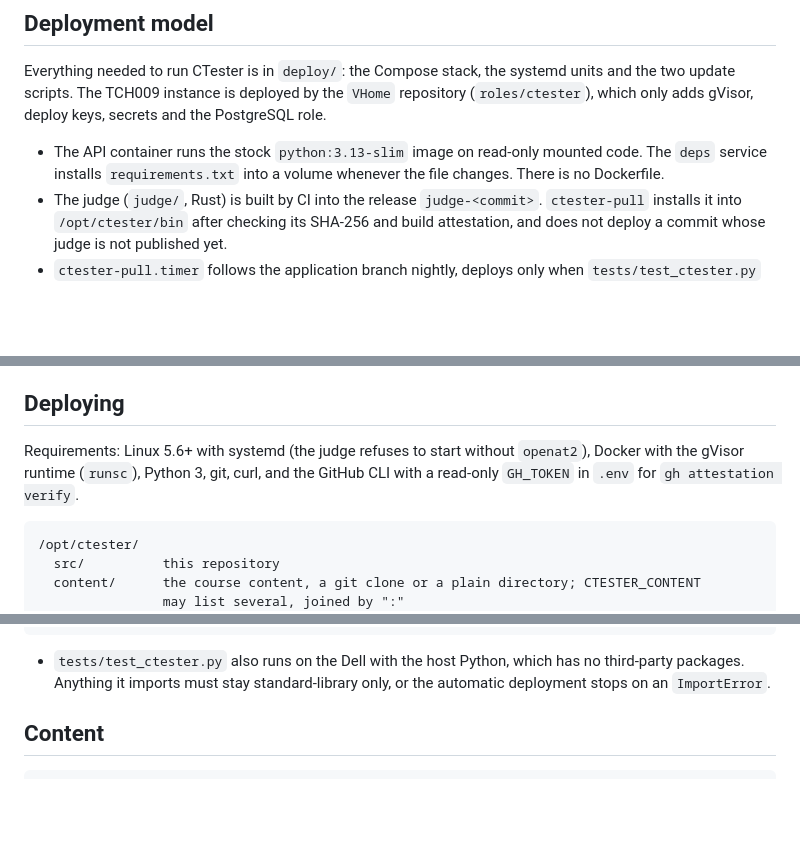
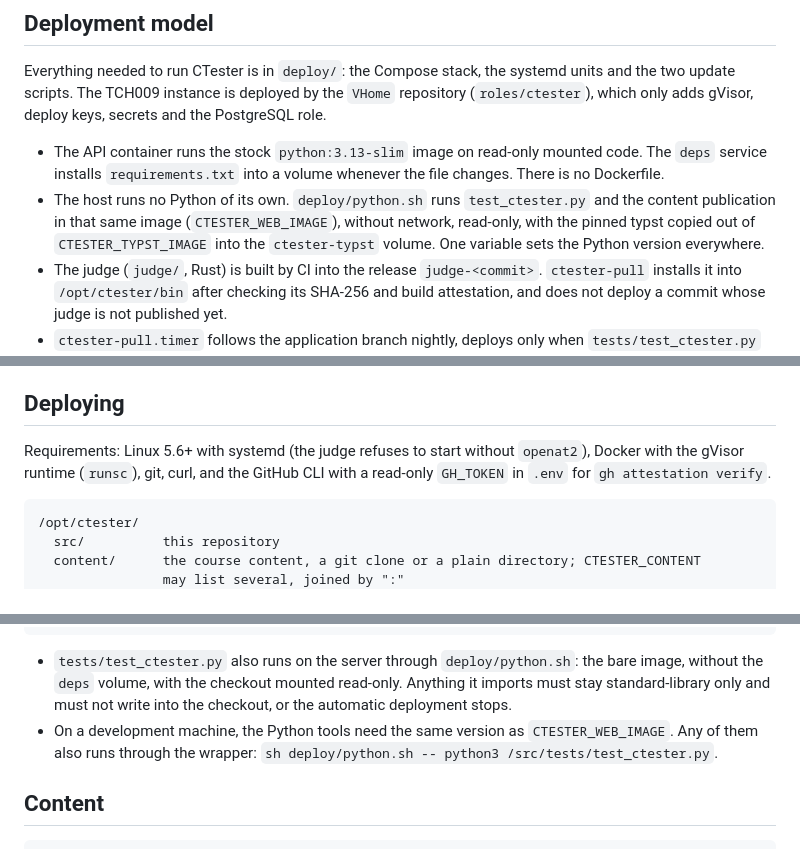
Before and after one commit to Vianpyro/ctester, a Markdown page: docs/operations.md, 3 parts joined by grey strips. GitHub-like rendering; blank space fills up the shorter version.

Commit message:
fix(docs): update operations and usage notes for Python execution

````diff
--- a/docs/operations.md
+++ b/docs/operations.md
@@ -8,6 +8,10 @@ which only adds gVisor, deploy keys, secrets and the PostgreSQL role.
 
 - The API container runs the stock `python:3.13-slim` image on read-only mounted code. The `deps`
   service installs `requirements.txt` into a volume whenever the file changes. There is no Dockerfile.
+- The host runs no Python of its own. `deploy/python.sh` runs `test_ctester.py` and the content
+  publication in that same image (`CTESTER_WEB_IMAGE`), without network, read-only, with the pinned
+  typst copied out of `CTESTER_TYPST_IMAGE` into the `ctester-typst` volume. One variable sets the
+  Python version everywhere.
 - The judge (`judge/`, Rust) is built by CI into the release `judge-<commit>`. `ctester-pull`
   installs it into `/opt/ctester/bin` after checking its SHA-256 and build attestation, and does not
   deploy a commit whose judge is not published yet.
@@ -43,7 +47,7 @@ when they break an invariant, such as `CTESTER_LOCK_STALE` outside `JOB_TIMEOUT`
 ## Deploying
 
 Requirements: Linux 5.6+ with systemd (the judge refuses to start without `openat2`), Docker with the
-gVisor runtime (`runsc`), Python 3, git, curl, and the GitHub CLI with a read-only `GH_TOKEN` in `.env`
+gVisor runtime (`runsc`), git, curl, and the GitHub CLI with a read-only `GH_TOKEN` in `.env`
 for `gh attestation verify`.
 
 ```text
@@ -169,9 +173,11 @@ CTESTER_DB_DSN=postgresql://ctester_app:y@127.0.0.1:55432/ctester python3 tests/
 docker stop pg
 ```
 
-- `tests/test_ctester.py` also runs on the Dell with the host Python, which has no third-party packages.
-  Anything it imports must stay standard-library only, or the automatic deployment stops on an
-  `ImportError`.
+- `tests/test_ctester.py` also runs on the server through `deploy/python.sh`: the bare image, without
+  the `deps` volume, with the checkout mounted read-only. Anything it imports must stay
+  standard-library only and must not write into the checkout, or the automatic deployment stops.
+- On a development machine, the Python tools need the same version as `CTESTER_WEB_IMAGE`. Any of
+  them also runs through the wrapper: `sh deploy/python.sh -- python3 /src/tests/test_ctester.py`.
 
 ## Content
 
````
Also changed, not shown: other parts of docs/operations.md (+1 -1 lines).
